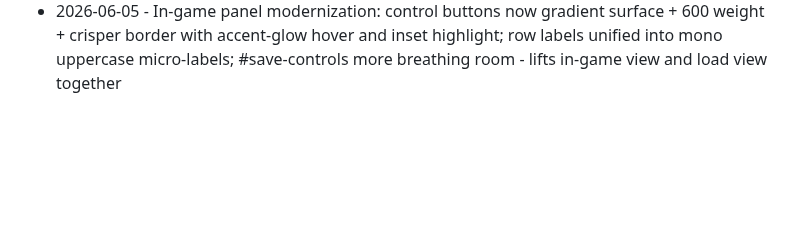
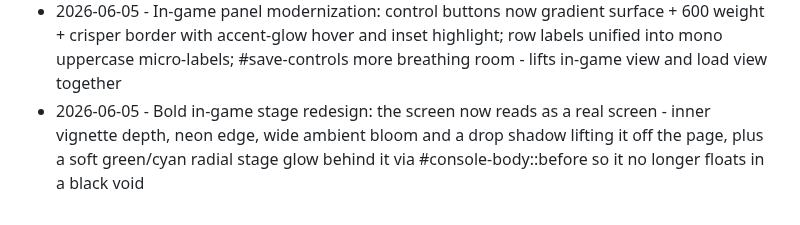
Before and after one commit to Cludes/cludecade, a Markdown page: PROGRESS.md, the part around the change. Drawn GitHub-style; blank space fills up the shorter version.

Commit message:
Log in-game stage redesign

```diff
--- a/PROGRESS.md
+++ b/PROGRESS.md
@@ -112,3 +112,4 @@ Autonomous improvement log. One line per shipped item: date, what shipped, commi
 - 2026-06-04 - Overhaul screen 2 (home grid, self-verified via headless screenshot): bigger more substantial console tiles - taller, more padding, lighter card material + inset top highlight, stronger border, prominent system name, larger brand glyph; roomier grid (158px min, 780 max-width) - ed5b7ee
 - 2026-06-05 - Tile polish (self-verified): removed the tiny corner cartridge glyph that read as a stray colored square; replaced with a soft brand-colored radial ambient glow per tile (color-coded by brand), brightening on hover
 - 2026-06-05 - In-game panel modernization: control buttons now gradient surface + 600 weight + crisper border with accent-glow hover and inset highlight; row labels unified into mono uppercase micro-labels; #save-controls more breathing room - lifts in-game view and load view together
+- 2026-06-05 - Bold in-game stage redesign: the screen now reads as a real screen - inner vignette depth, neon edge, wide ambient bloom and a drop shadow lifting it off the page, plus a soft green/cyan radial stage glow behind it via #console-body::before so it no longer floats in a black void
```
